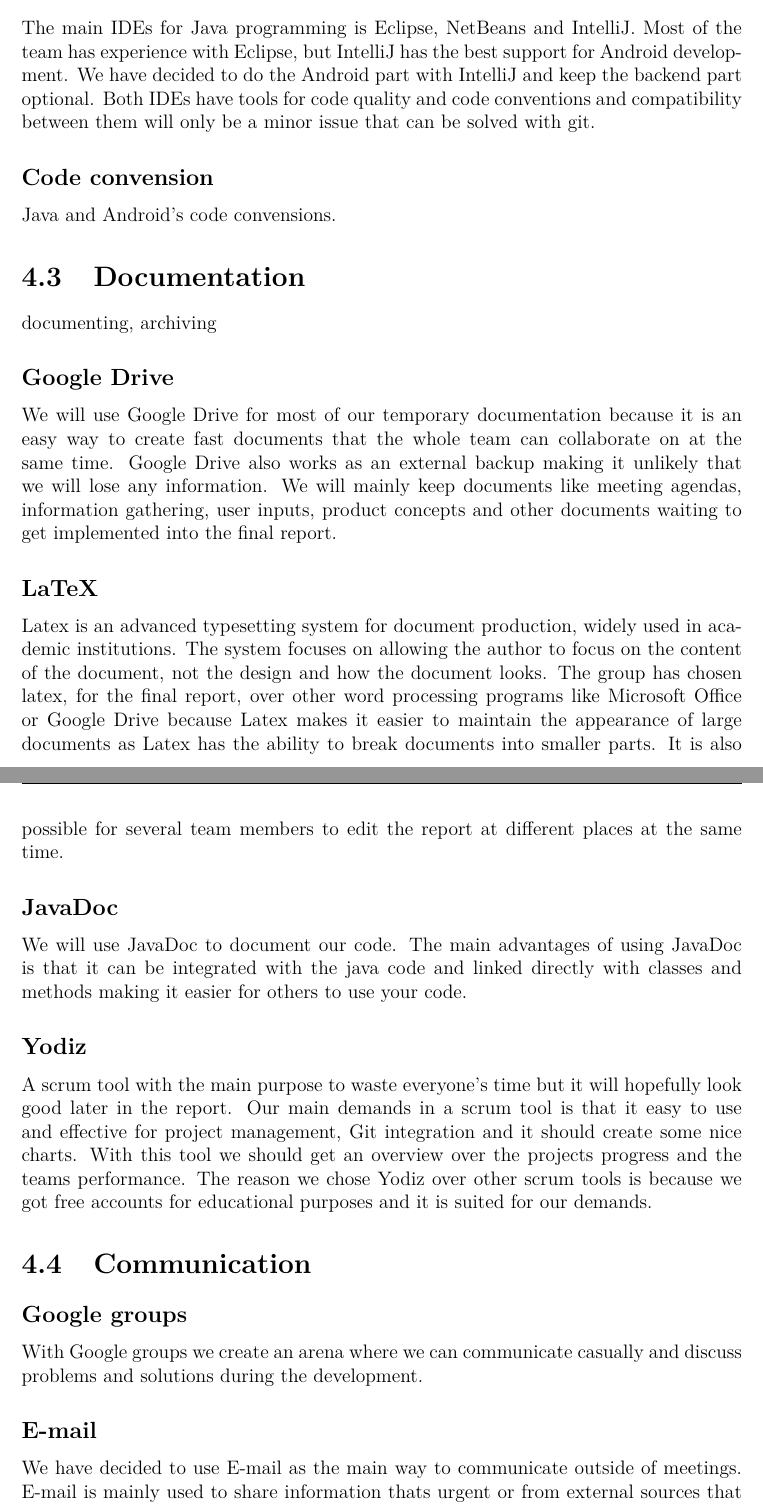
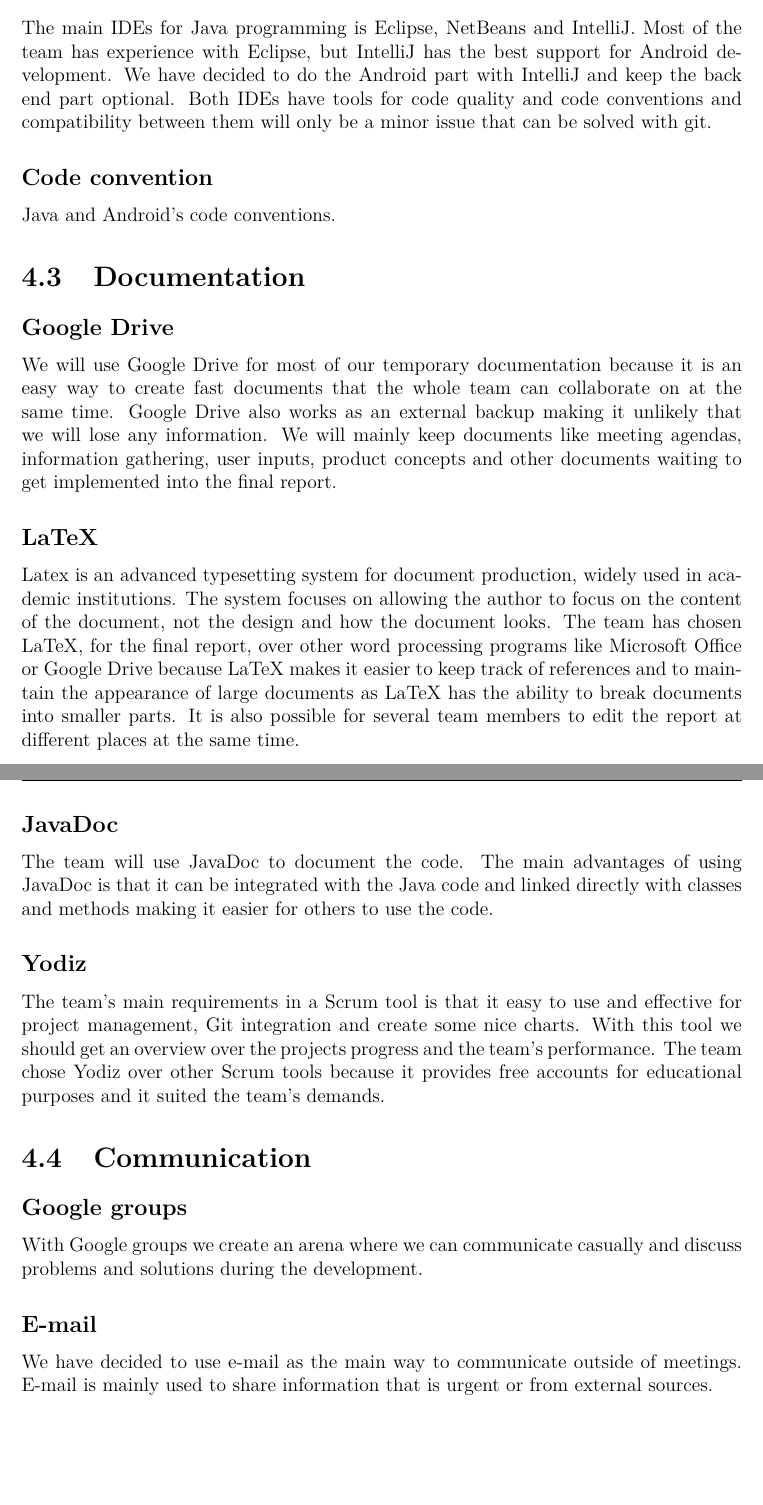
Before and after one commit to haavardlian/IT2901, a LaTeX thesis (report/rapport.tex, which reads report/ch/devenvironment/devenvironment.tex): two parts of pages 18 and 19 of 21, joined at a grey line, cut so that both start at the same text, the shorter picture padded with empty space. Compiled offline with pdfLaTeX.

Commit message:
Spell check and revision

```diff
--- a/report/ch/devenvironment/devenvironment.tex
+++ b/report/ch/devenvironment/devenvironment.tex
@@ -17,14 +17,12 @@
 
 \subsection{IDEs}
 The main IDEs for Java programming is Eclipse, NetBeans and IntelliJ. Most of the team has experience with Eclipse, but IntelliJ has the best support for Android development.
-We have decided to do the Android part with IntelliJ and keep the backend part optional. Both IDEs have tools for code quality and code conventions and compatibility between them will only be a minor issue that can be solved with git.
+We have decided to do the Android part with IntelliJ and keep the back end part optional. Both IDEs have tools for code quality and code conventions and compatibility between them will only be a minor issue that can be solved with git.
 
-\subsection{Code convension}
-Java and Android's code convensions.
+\subsection{Code convention}
+Java and Android's code conventions.
 
 \section{Documentation}
-documenting, archiving
-
 
 \subsection{Google Drive}
 We will use Google Drive for most of our temporary documentation because it is an easy way to create fast documents that the whole team can collaborate on at the same time. Google Drive also works as an external backup making it unlikely that we will lose any information. We will mainly keep documents like meeting agendas, information gathering, user inputs, product concepts and other documents waiting to get implemented into the final report.
@@ -32,20 +30,20 @@
 \subsection{LaTeX}
 Latex is an advanced typesetting system for document production, widely used in
 academic institutions. The system focuses on allowing the author to focus on the content of the document, not the design and how the document looks.
-The group has chosen latex, for the final report, over other word processing programs like Microsoft Office or Google Drive because Latex makes it easier to maintain the appearance of large documents as Latex has the ability to break documents into smaller parts. It is also possible for several team members to edit the report at different places at the same time.
+The team has chosen LaTeX, for the final report, over other word processing programs like Microsoft Office or Google Drive because LaTeX makes it easier to keep track of references and to maintain the appearance of large documents as LaTeX has the ability to break documents into smaller parts. It is also possible for several team members to edit the report at different places at the same time.
 
 
 \subsection{JavaDoc}
-We will use JavaDoc to document our code. The main advantages of using JavaDoc is that it can be integrated with the java code and linked directly with classes and methods making it easier for others to use your code.
+The team will use JavaDoc to document the code. The main advantages of using JavaDoc is that it can be integrated with the Java code and linked directly with classes and methods making it easier for others to use the code.
 
 \subsection{Yodiz}
-A scrum tool with the main purpose to waste everyone's time but it will hopefully look good later in the report. Our main demands in a scrum tool is that it easy to use and effective for project management, Git integration and it should create some nice charts. With this tool we should get an overview over the projects progress and the teams performance. The reason we chose Yodiz over other scrum tools is because we got free accounts for educational purposes and it is suited for our demands.
+The team's main requirements in a Scrum tool is that it easy to use and effective for project management, Git integration and create some nice charts. With this tool we should get an overview over the projects progress and the team's performance. The team chose Yodiz over other Scrum tools because it provides free accounts for educational purposes and it suited the team's demands.
 
 \section{Communication}
 \subsection{Google groups}
 With Google groups we create an arena where we can communicate casually and discuss problems and solutions during the development.
 
 \subsection{E-mail}
-We have decided to use E-mail as the main way to communicate outside of meetings. E-mail is mainly used to share information thats urgent or from external sources that we have contact with.
+We have decided to use e-mail as the main way to communicate outside of meetings. E-mail is mainly used to share information that is urgent or from external sources.
 
 %\section{Testing}
```
